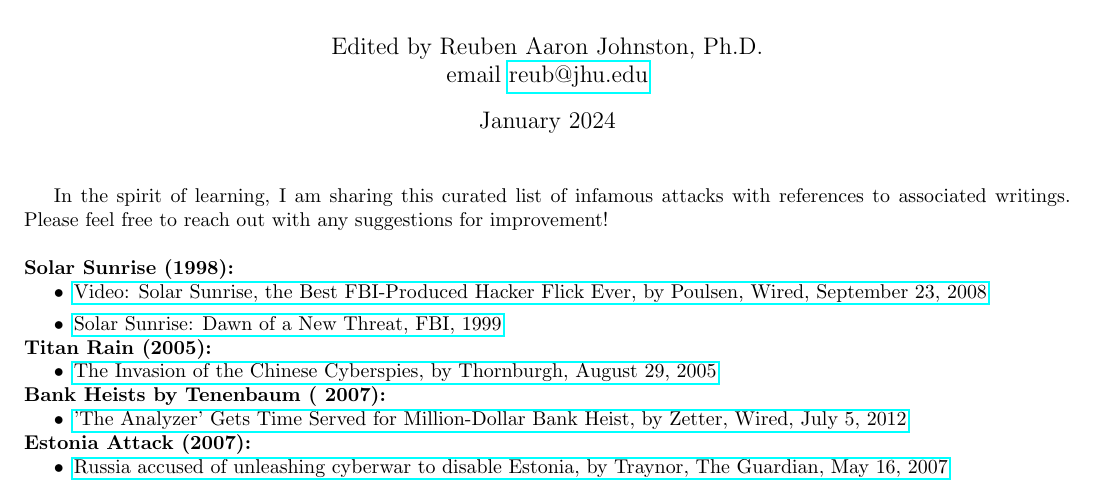
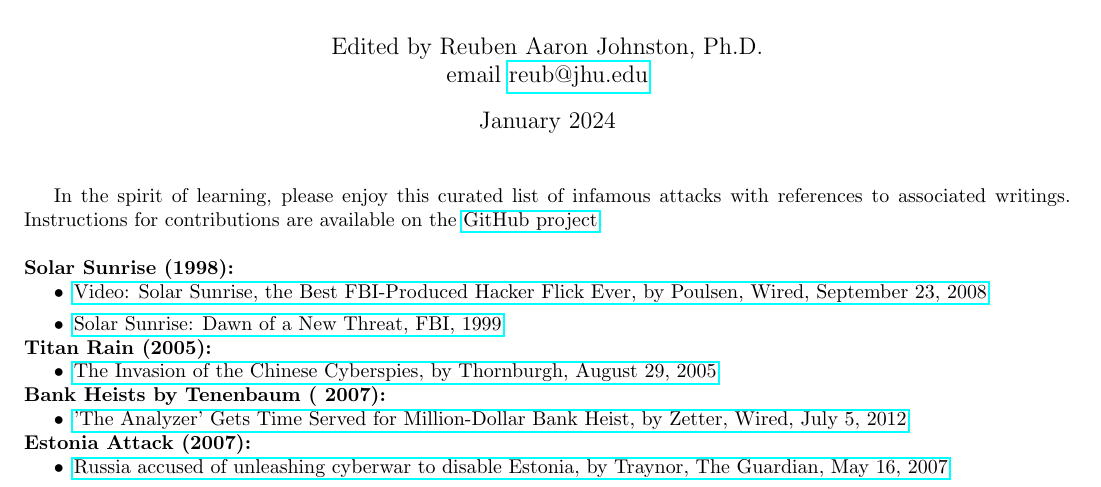
Before and after one commit to reubenajohnston/CuratedCyberReads, a LaTeX document (curated_list_of_infamous_attacks_reuben_johnston.tex): part of page 1 of 2, cut so that both start at the same text. Compiled offline with pdfLaTeX.

Commit message:
Update curated_list_of_infamous_attacks_reuben_johnston.tex

```diff
--- a/curated_list_of_infamous_attacks_reuben_johnston.tex
+++ b/curated_list_of_infamous_attacks_reuben_johnston.tex
@@ -23,7 +23,7 @@
 \begin{document}
 	\maketitle
 
-	In the spirit of learning, I am sharing this curated list of infamous attacks with references to associated writings.  Please feel free to reach out with any suggestions for improvement!
+	In the spirit of learning, please enjoy this curated list of infamous attacks with references to associated writings.  Instructions for contributions are available on the \href{https://github.com/reubenajohnston/CuratedCyberReads}{GitHub project}.
 
 	\bigskip\noindent
 
```
